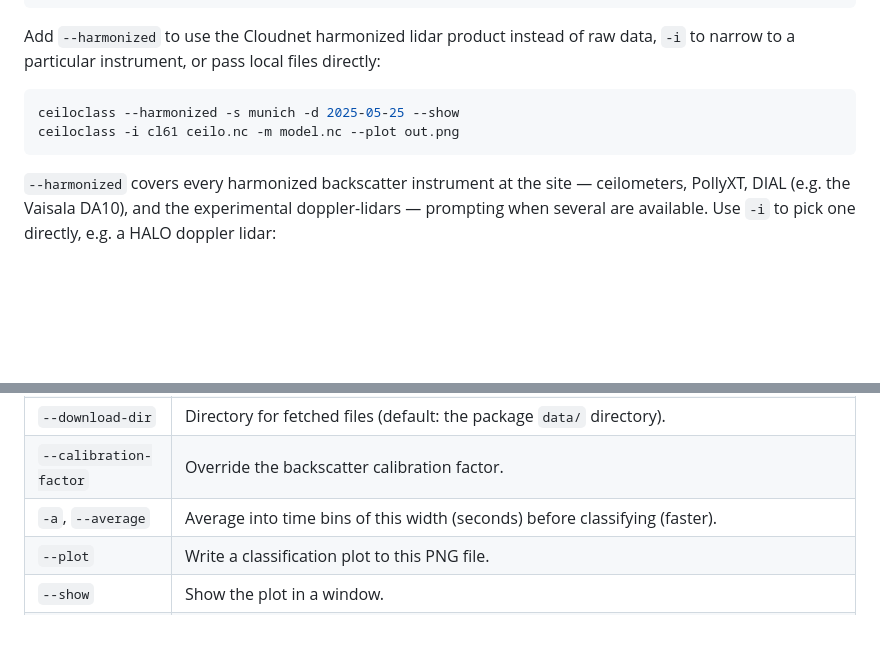
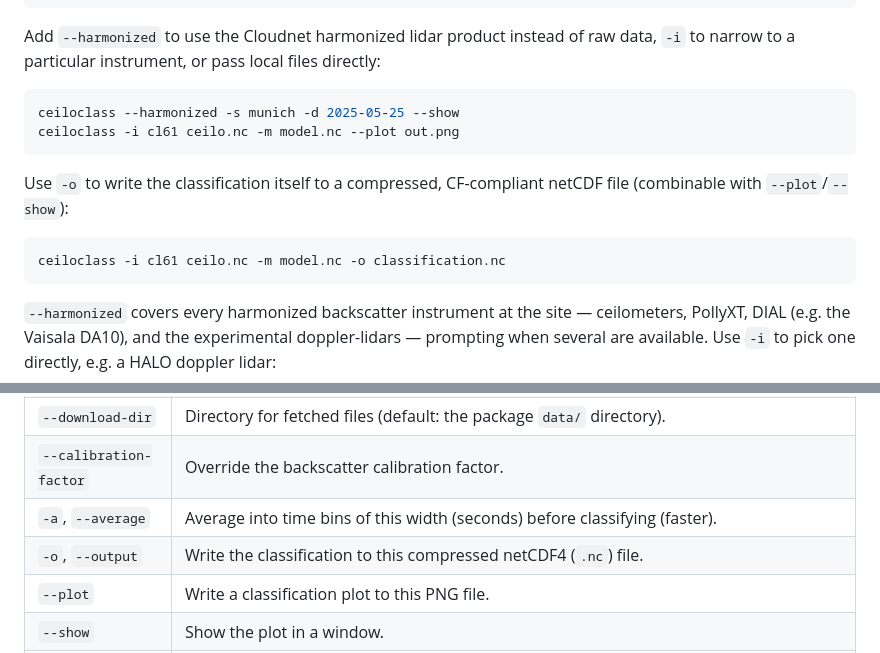
Before and after one commit to actris-cloudnet/ceiloclass, a Markdown page: README.md, 2 parts joined by grey strips. Rendered like a GitHub page; blank space fills up the shorter version.

Commit message:
Document -o/--output flag in README

````diff
--- a/README.md
+++ b/README.md
@@ -36,6 +36,13 @@ ceiloclass --harmonized -s munich -d 2025-05-25 --show
 ceiloclass -i cl61 ceilo.nc -m model.nc --plot out.png
 ```
 
+Use `-o` to write the classification itself to a compressed, CF-compliant
+netCDF file (combinable with `--plot`/`--show`):
+
+```sh
+ceiloclass -i cl61 ceilo.nc -m model.nc -o classification.nc
+```
+
 `--harmonized` covers every harmonized backscatter instrument at the site —
 ceilometers, PollyXT, DIAL (e.g. the Vaisala DA10), and the experimental
 doppler-lidars — prompting when several are available. Use `-i` to pick one
@@ -69,6 +76,7 @@ ceiloclass -s kenttarova -d 2023-09-04 -a 30 --harmonized -i cl61 -m harmonie-fm
 | `--download-dir`       | Directory for fetched files (default: the package `data/` directory).                                                                                                                                                                                                   |
 | `--calibration-factor` | Override the backscatter calibration factor.                                                                                                                                                                                                                            |
 | `-a`, `--average`      | Average into time bins of this width (seconds) before classifying (faster).                                                                                                                                                                                             |
+| `-o`, `--output`       | Write the classification to this compressed netCDF4 (`.nc`) file.                                                                                                                                                                                                       |
 | `--plot`               | Write a classification plot to this PNG file.                                                                                                                                                                                                                           |
 | `--show`               | Show the plot in a window.                                                                                                                                                                                                                                              |
 | `--max-y`              | Upper limit of the range axis in plots (km).                                                                                                                                                                                                                            |
````
